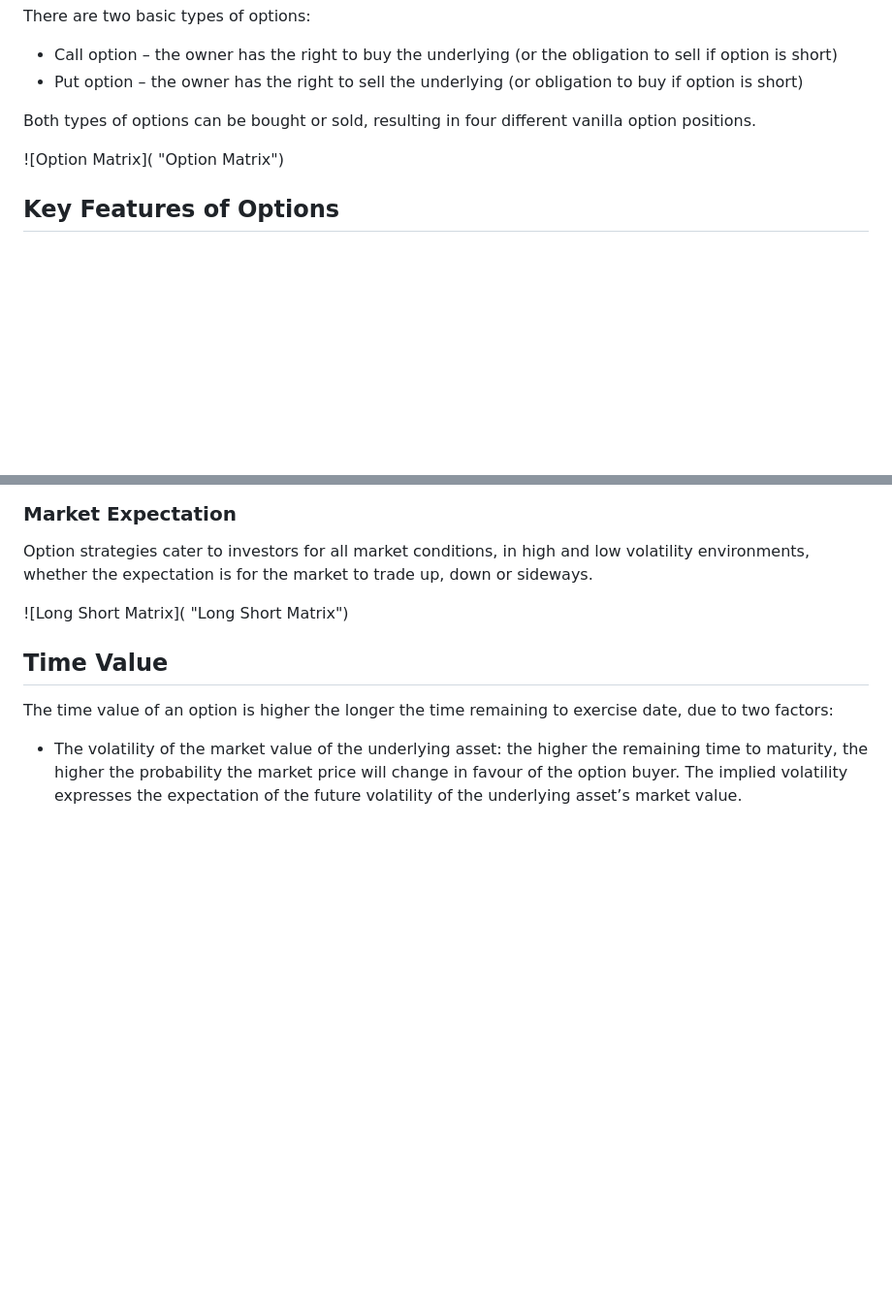
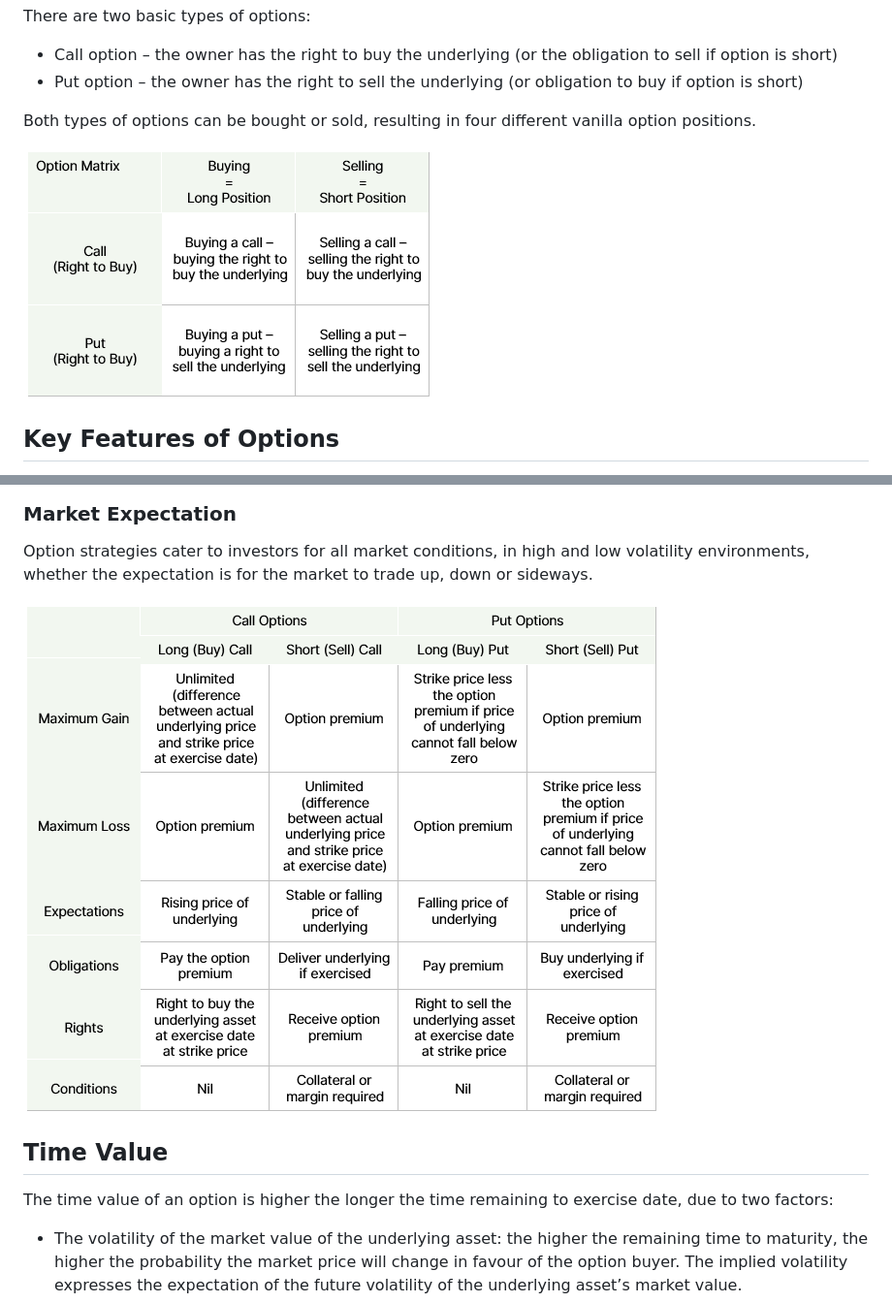
Before and after one commit to dcrommie/walbrook, a Markdown page: education/options.md, 2 parts joined by grey strips. Shown: that part at 97% size. GitHub-like rendering; pictures changed too: src/images/option-long-short-matrix.png (added), src/images/option-matrix-table.png (added); blank space fills up the shorter version.

Commit message:
Update Education “options”

```diff
--- a/education/options.md
+++ b/education/options.md
@@ -25,7 +25,7 @@ There are two basic types of options:
 
 Both types of options can be bought or sold, resulting in four different vanilla option positions.
 
-![Option Matrix]( "Option Matrix")
+![Option Matrix](../src/images/option-matrix-table.png "Option Matrix")
 
 ## **Key Features of Options**
 
@@ -68,7 +68,7 @@ Capital Gain
 
 Option strategies cater to investors for all market conditions, in high and low volatility environments, whether the expectation is for the market to trade up, down or sideways.
 
-![Long Short Matrix]( "Long Short Matrix")
+![Long Short Matrix](../src/images/option-long-short-matrix.png "Long Short Matrix")
 
 ## Time Value
 
```
